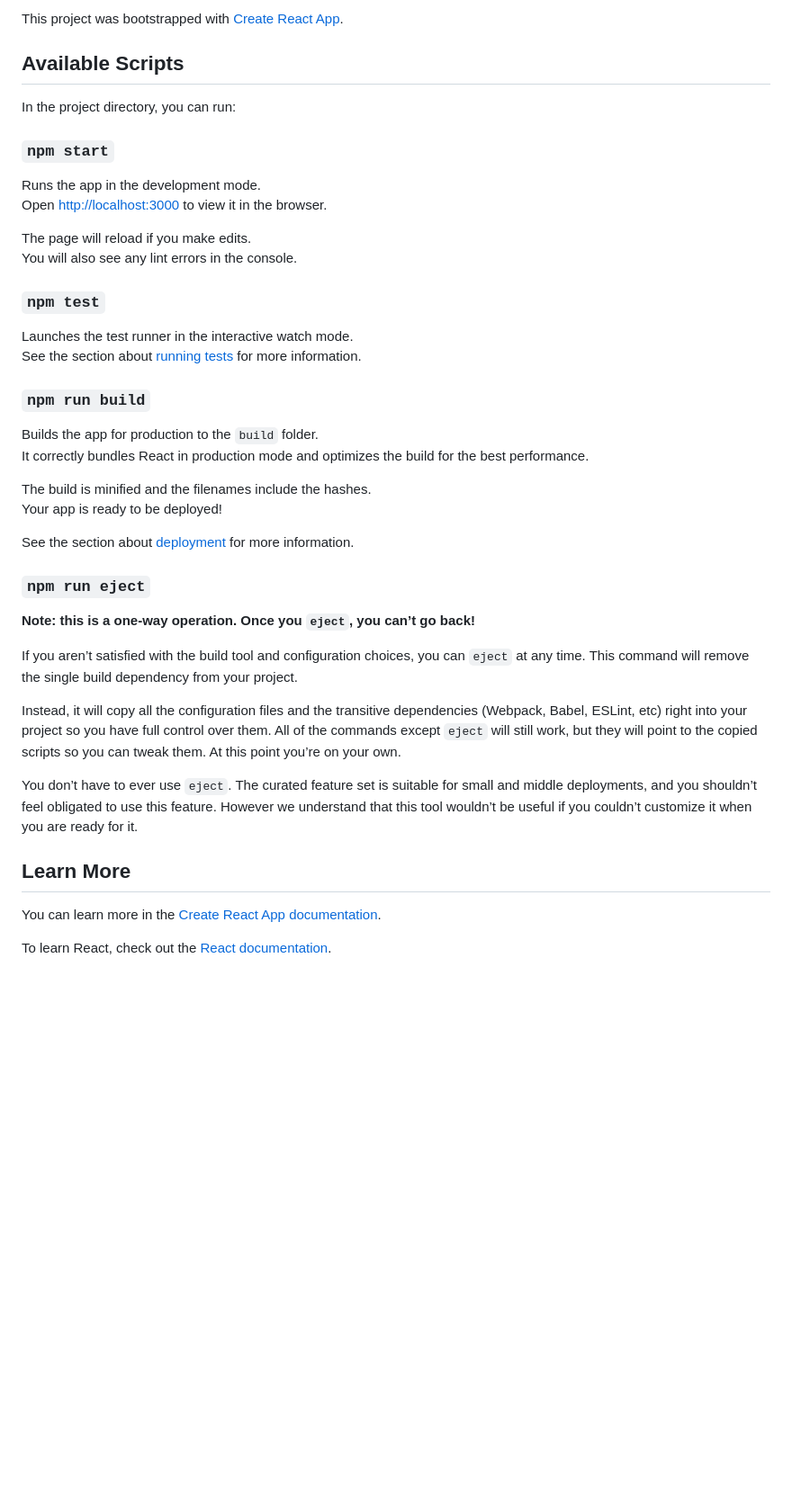
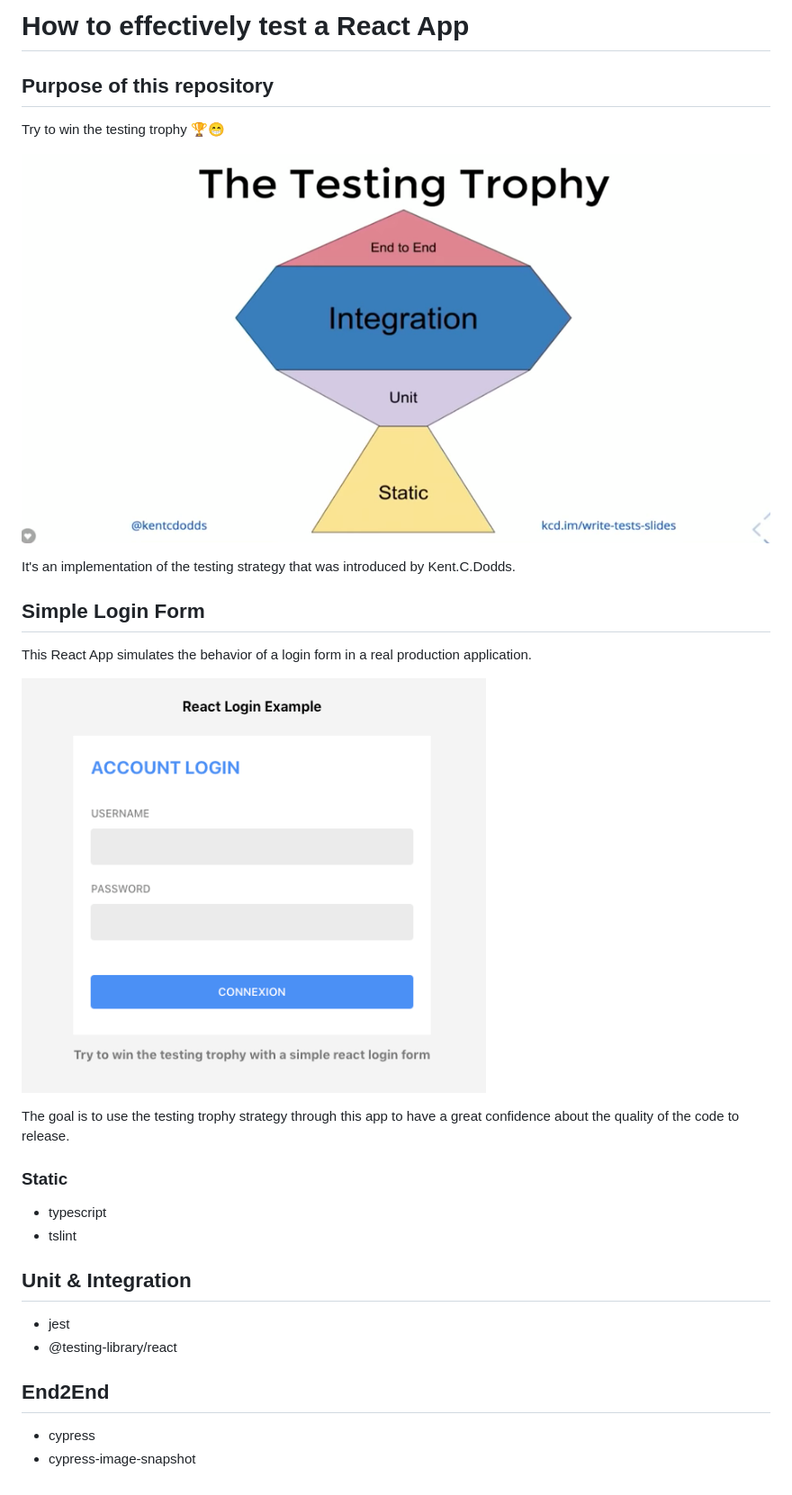
Before and after one commit to hjumeau/how-to-test, a Markdown page: README.md, the part around the change. Shown at 90% size. GitHub-like rendering; pictures changed too: media/SimpleForm.png (added), media/TheTestingTrophy.png (added); blank space fills up the shorter version.

Commit message:
add the repository description

```diff
--- a/README.md
+++ b/README.md
@@ -1,44 +1,27 @@
-This project was bootstrapped with [Create React App](https://github.com/facebook/create-react-app).
+# How to effectively test a React App
 
-## Available Scripts
+## Purpose of this repository
+Try to win the testing trophy 🏆😁
 
-In the project directory, you can run:
+![Image of TheTestingTrophy](https://raw.githubusercontent.com/hjumeau/how-to-test/master/media/TheTestingTrophy.png)
 
-### `npm start`
+It's an implementation of the testing strategy that was introduced by Kent.C.Dodds.
 
-Runs the app in the development mode.<br>
-Open [http://localhost:3000](http://localhost:3000) to view it in the browser.
+## Simple Login Form
+This React App simulates the behavior of a login form in a real production application.
 
-The page will reload if you make edits.<br>
-You will also see any lint errors in the console.
+![Image of SimpleForm](https://raw.githubusercontent.com/hjumeau/how-to-test/master/media/SimpleForm.png)
 
-### `npm test`
+The goal is to use the testing trophy strategy through this app to have a great confidence about the quality of the code to release.
 
-Launches the test runner in the interactive watch mode.<br>
-See the section about [running tests](https://facebook.github.io/create-react-app/docs/running-tests) for more information.
+### Static
+* typescript
+* tslint
 
-### `npm run build`
+## Unit & Integration
+* jest
+* @testing-library/react
 
-Builds the app for production to the `build` folder.<br>
-It correctly bundles React in production mode and optimizes the build for the best performance.
-
-The build is minified and the filenames include the hashes.<br>
-Your app is ready to be deployed!
-
-See the section about [deployment](https://facebook.github.io/create-react-app/docs/deployment) for more information.
-
-### `npm run eject`
-
-**Note: this is a one-way operation. Once you `eject`, you can’t go back!**
-
-If you aren’t satisfied with the build tool and configuration choices, you can `eject` at any time. This command will remove the single build dependency from your project.
-
-Instead, it will copy all the configuration files and the transitive dependencies (Webpack, Babel, ESLint, etc) right into your project so you have full control over them. All of the commands except `eject` will still work, but they will point to the copied scripts so you can tweak them. At this point you’re on your own.
-
-You don’t have to ever use `eject`. The curated feature set is suitable for small and middle deployments, and you shouldn’t feel obligated to use this feature. However we understand that this tool wouldn’t be useful if you couldn’t customize it when you are ready for it.
-
-## Learn More
-
-You can learn more in the [Create React App documentation](https://facebook.github.io/create-react-app/docs/getting-started).
-
-To learn React, check out the [React documentation](https://reactjs.org/).
+## End2End
+* cypress
+* cypress-image-snapshot
```
